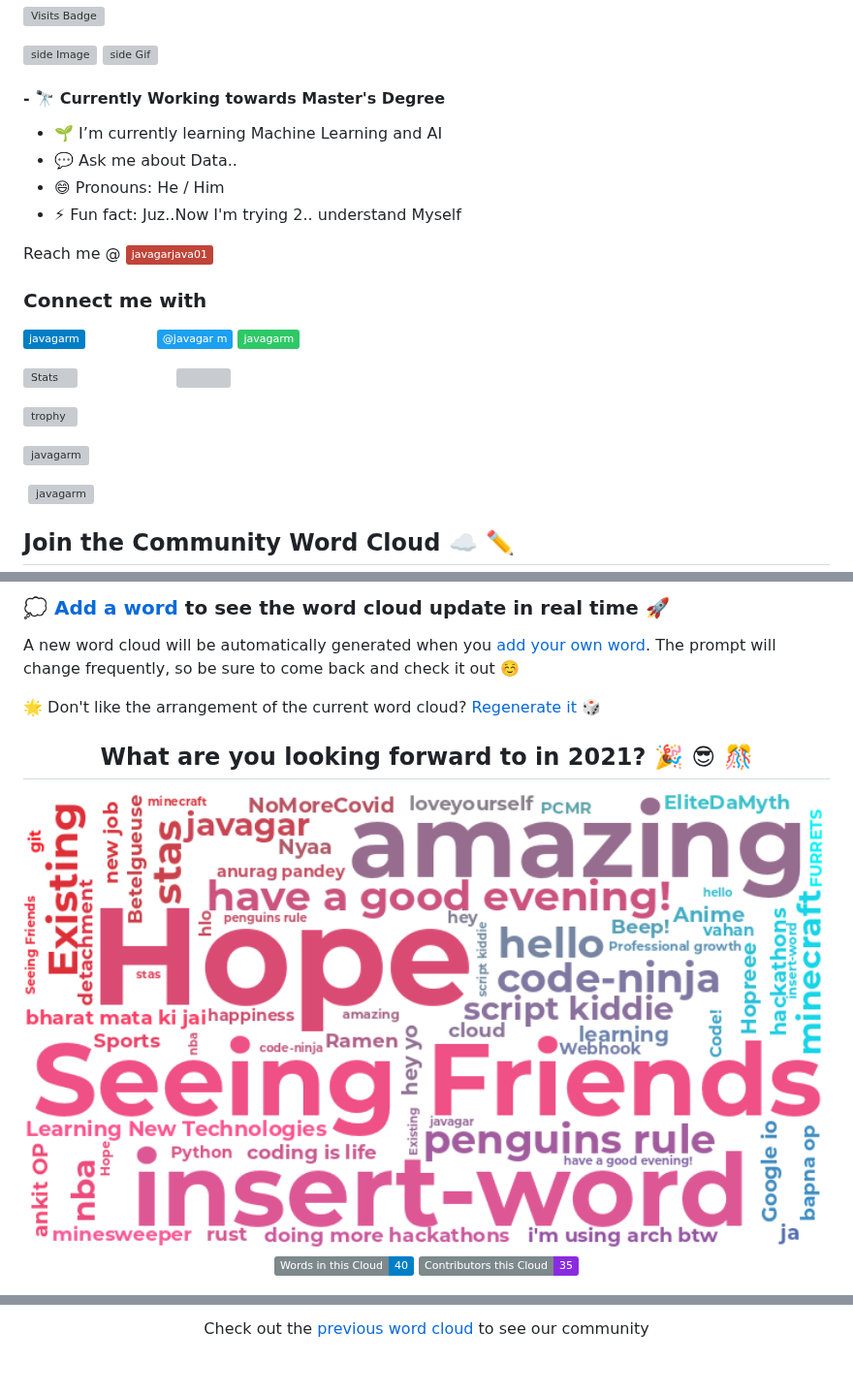
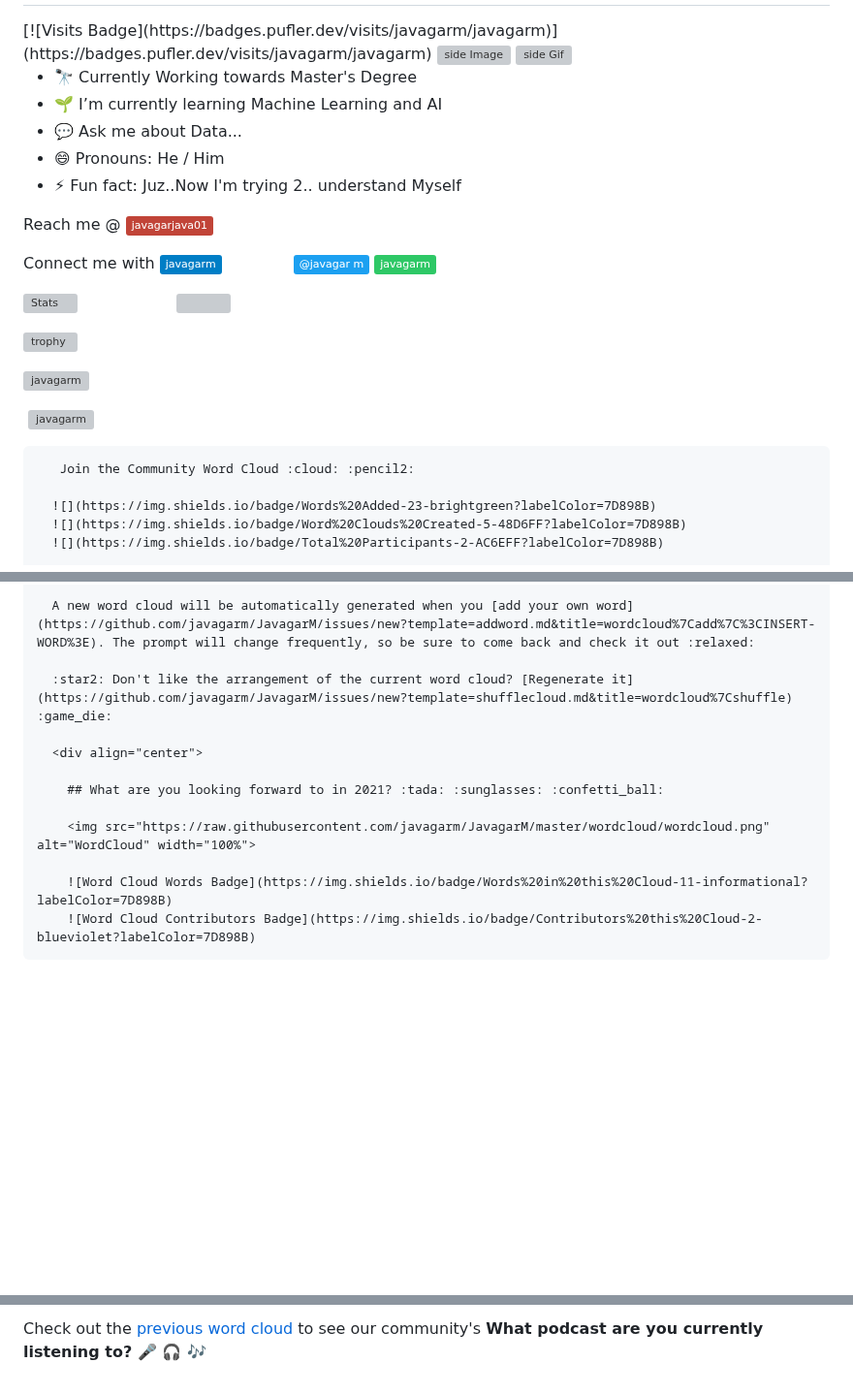
Before and after one commit to javagarm/JavagarM, a Markdown page: README.md, 3 parts joined by grey strips. Shown at 97% size. Drawn GitHub-style; pictures changed too: wordcloud/wordcloud.png; badges without logos; blank space fills up the shorter version; grey boxes are pictures that could not be loaded.

Commit message:
@javagarm added 'pull request' to the Word Cloud

```diff
--- a/README.md
+++ b/README.md
@@ -4,16 +5,16 @@
  <img src="https://github.com/javagarm/JavagarM/blob/main/assets/life_balance.gif" alt="side Image" align="right" width="200" height="auto" />
  <img src="https://media3.giphy.com/media/ZEB6yFbLnhyQf7g3hn/giphy.gif" alt="side Gif" align="right" width="150" height="auto"/>
 
-#### - 🔭 Currently Working towards Master's Degree
+  - 🔭 Currently Working towards Master's Degree
   - 🌱 I’m currently learning Machine Learning and AI
-  - 💬 Ask me about Data..
+  - 💬 Ask me about Data...
   - 😄 Pronouns: He / Him
   - ⚡ Fun fact: Juz..Now I'm trying 2.. understand Myself
 
 
 Reach me @ [![Gmail Badge](https://img.shields.io/badge/-javagarjava01-c14438?style=flat&logo=Gmail&logoColor=white&link=mailto:javagarjava01@gmail.com)](mailto:javagarjava01@gmail.com)
 
-### Connect me with
+ Connect me with
 [![Linkedin Badge](https://img.shields.io/badge/-javagarm-blue?style=flat&logo=Linkedin&logoColor=white&link=https://www.linkedin.com/in/javagarm/)](https://www.linkedin.com/in/javagarm/)
 [![kaggle Badge](https://img.shields.io/badge/-javagarm-white?style=flat&logo=kaggle&logoColor=blue&link=https://www.kaggle.com/javagarm/)](https://www.kaggle.com/javagarm/)
 [![Twitter Badge](https://img.shields.io/badge/-@javagar_m-1ca0f1?style=flat&labelColor=1ca0f1&logo=twitter&logoColor=white&link=https://twitter.com/javagar_m)](https://twitter.com/javagar_m)
@@ -28,19 +29,9 @@ Reach me @ [![Gmail Badge](https://img.shields.io/badge/-javagarjava01-c14438?st
  <p>&nbsp;<img align="center" src="https://github-readme-streak-stats.herokuapp.com/?user=javagarm&" alt="javagarm" /></p>
 
 
+       Join the Community Word Cloud :cloud: :pencil2:
 
-<!--
-**javagarm/JavagarM** is a ✨ _special_ ✨ repository because its `README.md` (this file) appears on your GitHub profile.
-(https://www.linkedin.com/in/javagarm/)2EC866
-Here are some ideas to get you started:
-- 🔭 I’m currently working on ...
-- 🌱 I’m currently learning ...
-- 👯 I’m looking to collaborate on ...
-- 🤔 I’m looking for help with ...
-- 💬 Ask me about ...
-- 📫 How to reach me: ...
-- 😄 Pronouns: ...
-- ⚡ Fun fact: ...
--->
-## Join the Community Word Cloud :cloud: :pencil2:
+      ![](https://img.shields.io/badge/Words%20Added-23-brightgreen?labelColor=7D898B)
+      ![](https://img.shields.io/badge/Word%20Clouds%20Created-5-48D6FF?labelColor=7D898B)
+      ![](https://img.shields.io/badge/Total%20Participants-2-AC6EFF?labelColor=7D898B)
 
@@ -50,17 +39,15 @@ Here are some ideas to get you started:
 
-### :thought_balloon: [Add a word](https://github.com/javagarm/JavagarM/issues/new?template=addword.md&title=wordcloud%7Cadd%7C%3CINSERT-WORD%3E) to see the word cloud update in real time :rocket:
+      A new word cloud will be automatically generated when you [add your own word](https://github.com/javagarm/JavagarM/issues/new?template=addword.md&title=wordcloud%7Cadd%7C%3CINSERT-WORD%3E). The prompt will change frequently, so be sure to come back and check it out :relaxed:
 
-A new word cloud will be automatically generated when you [add your own word](https://github.com/javagarm/JavagarM/issues/new?template=addword.md&title=wordcloud%7Cadd%7C%3CINSERT-WORD%3E). The prompt will change frequently, so be sure to come back and check it out :relaxed:
+      :star2: Don't like the arrangement of the current word cloud? [Regenerate it](https://github.com/javagarm/JavagarM/issues/new?template=shufflecloud.md&title=wordcloud%7Cshuffle) :game_die:
 
-:star2: Don't like the arrangement of the current word cloud? [Regenerate it](https://github.com/javagarm/JavagarM/issues/new?template=shufflecloud.md&title=wordcloud%7Cshuffle) :game_die:
+      <div align="center">
 
-<div align="center">
+        ## What are you looking forward to in 2021? :tada: :sunglasses: :confetti_ball:
 
-  ## What are you looking forward to in 2021? :tada: :sunglasses: :confetti_ball:
+        <img src="https://raw.githubusercontent.com/javagarm/JavagarM/master/wordcloud/wordcloud.png" alt="WordCloud" width="100%">
 
-  <img src="https://raw.githubusercontent.com/javagarm/JavagarM/master/wordcloud/wordcloud.png" alt="WordCloud" width="100%">
-
-  ![Word Cloud Words Badge](https://img.shields.io/badge/Words%20in%20this%20Cloud-40-informational?labelColor=7D898B)
-  ![Word Cloud Contributors Badge](https://img.shields.io/badge/Contributors%20this%20Cloud-35-blueviolet?labelColor=7D898B)
+        ![Word Cloud Words Badge](https://img.shields.io/badge/Words%20in%20this%20Cloud-11-informational?labelColor=7D898B)
+        ![Word Cloud Contributors Badge](https://img.shields.io/badge/Contributors%20this%20Cloud-2-blueviolet?labelColor=7D898B)
 
 
@@ -68,2 +55,2 @@ A new word cloud will be automatically generated when you [add your own word](ht
 
- Check out the [previous word cloud](https://github.com/javagarm/JavagarM/blob/master/previous_clouds/previous_clouds.md) to see our community
+ Check out the [previous word cloud](https://github.com/javagarm/JavagarM/blob/master/previous_clouds/previous_clouds.md#what-podcast-are-you-currently-listening-to-microphone-headphones-notes) to see our community's **What podcast are you currently listening to? :microphone: :headphones: :notes:**</div>
```
Also changed, not shown: other parts of README.md (+4 -5 lines), 1 other file.
